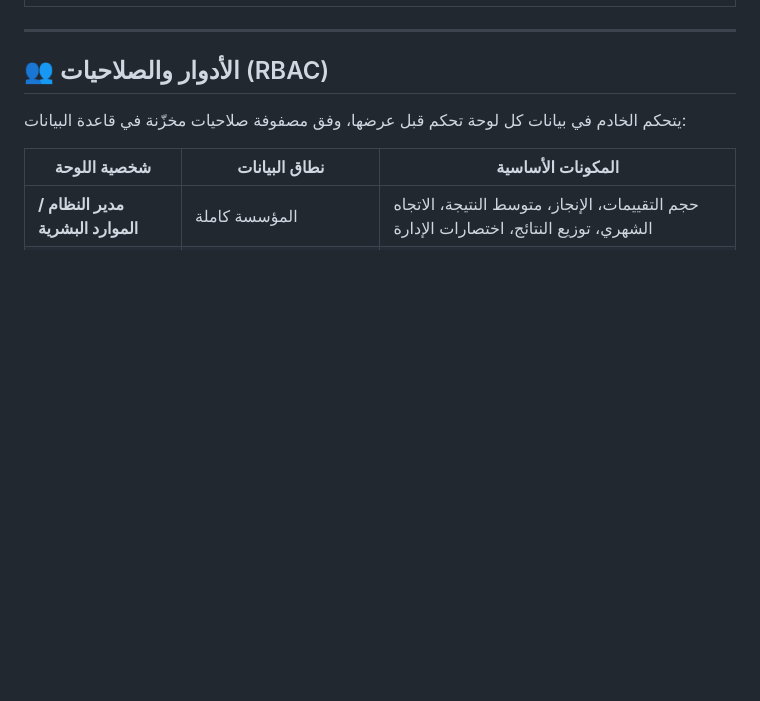
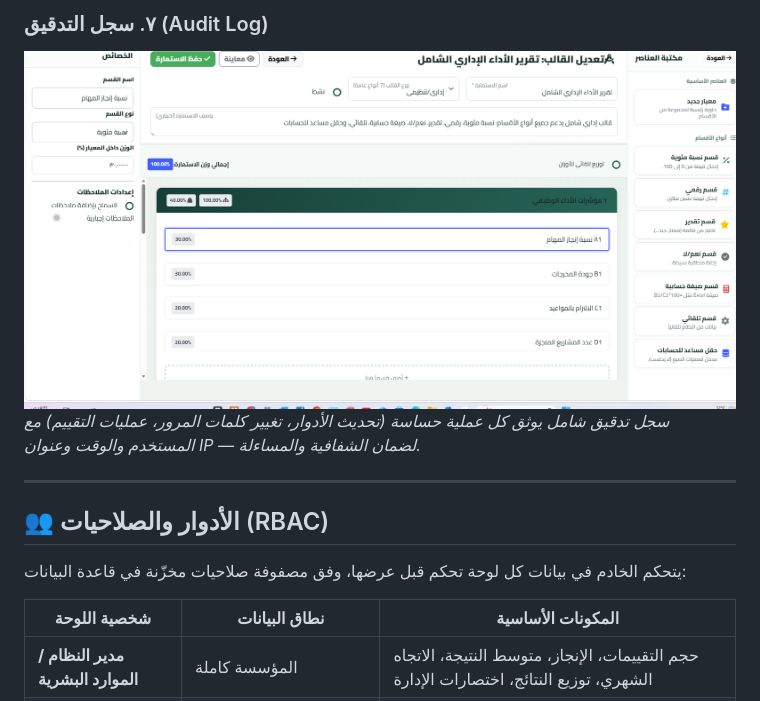
Before and after one commit to hussen200555ali-maker/employee-evaluation, a Markdown page: README.md, the part around one of its changes. Drawn GitHub-style; blank space fills up the shorter version.

```diff
--- a/README.md
+++ b/README.md
@@ -42,3 +55,6 @@
+### ٧. سجل التدقيق (Audit Log)
+![سجل التدقيق](docs/images/7.png)
+*سجل تدقيق شامل يوثق كل عملية حساسة (تحديث الأدوار، تغيير كلمات المرور، عمليات التقييم) مع المستخدم والوقت وعنوان IP — لضمان الشفافية والمساءلة.*
 
 ---
 
```
Also changed, not shown: other parts of README.md (+23 -10 lines).
